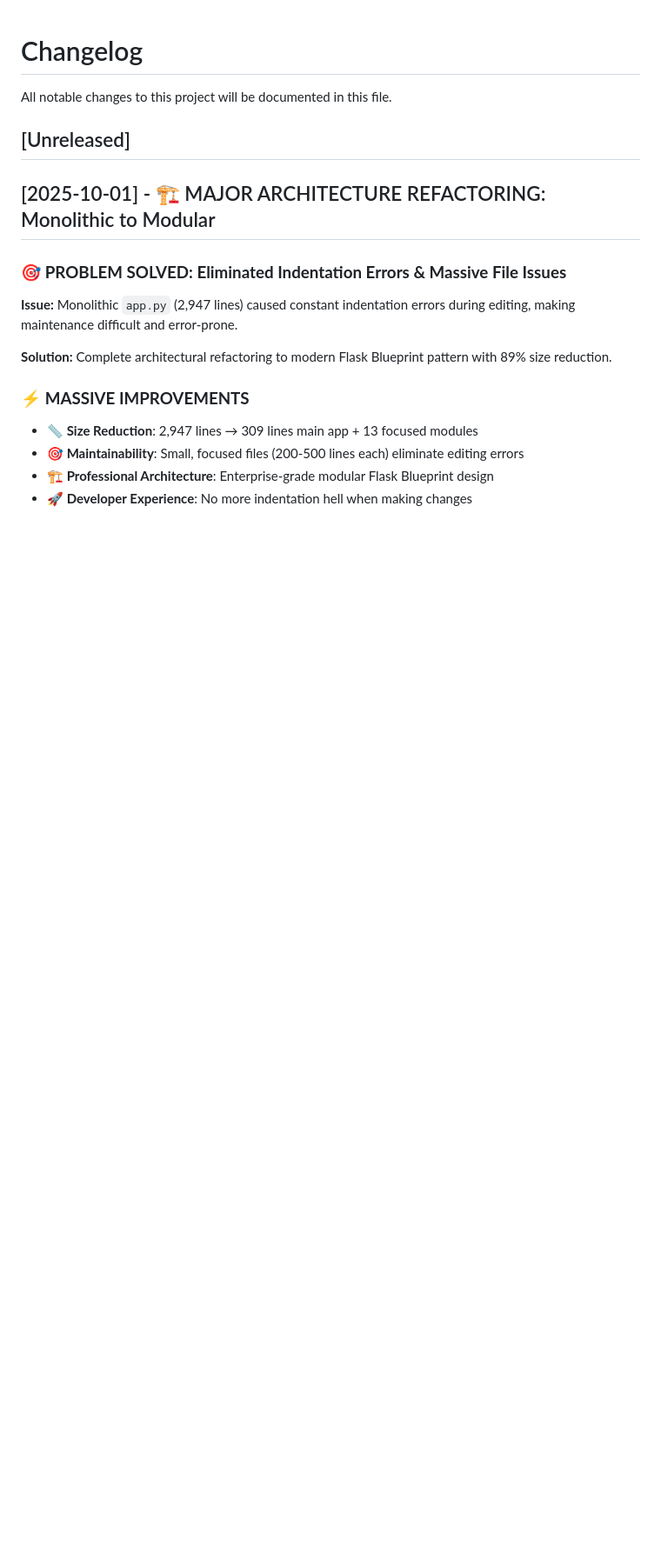
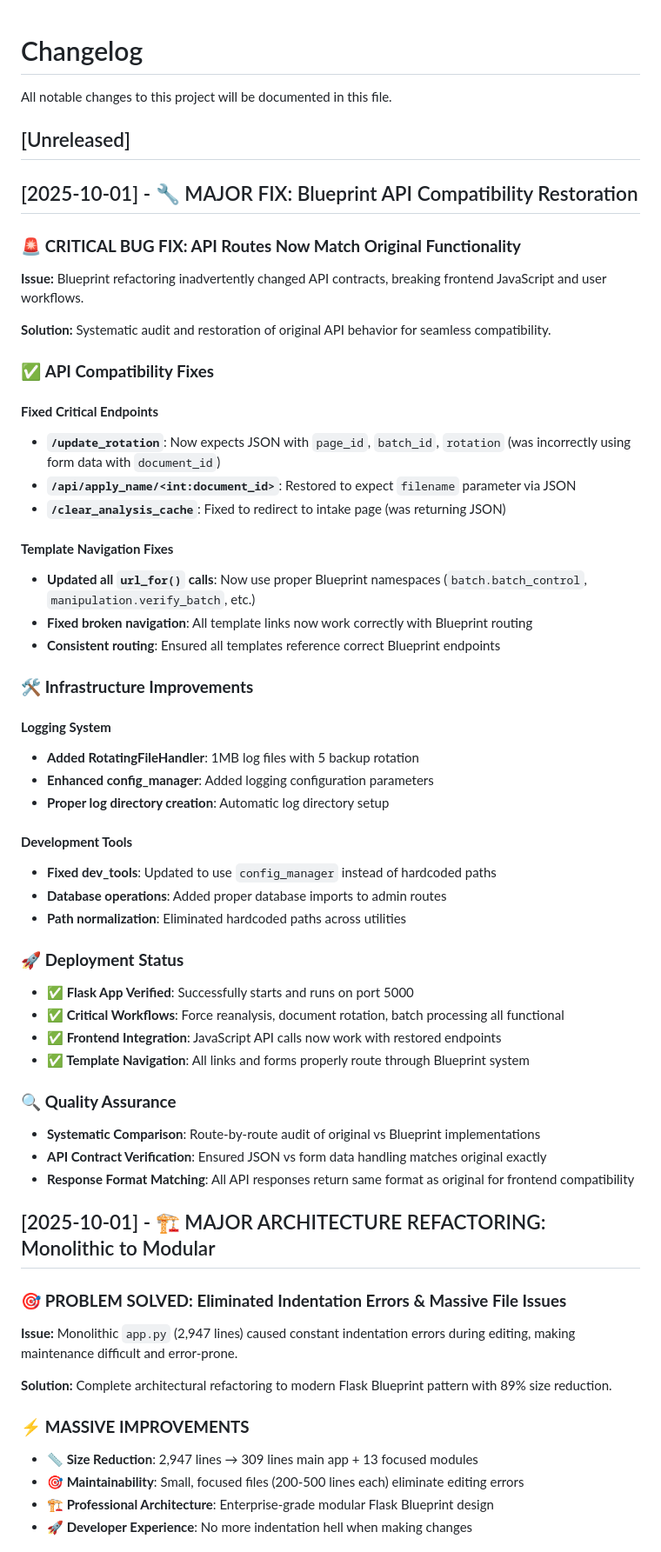
Before and after one commit to TaintedHorizon/Python_Testing_Vibe, a Markdown page: doc_processor/CHANGELOG.md, the part around the change. Shown at 87% size. GitHub-like rendering; blank space fills up the shorter version.

Commit message:
📚 DOCS: Updated README and CHANGELOG for Blueprint API fixes
- Updated README.md to reflect API compatibility restoration
- Added comprehensive CHANGELOG entry for today's critical fixes
- Documented systematic audit and Blueprint API route corrections
- Ready for tomorrow's development session

```diff
--- a/doc_processor/CHANGELOG.md
+++ b/doc_processor/CHANGELOG.md
@@ -4,6 +4,45 @@ All notable changes to this project will be documented in this file.
 
 
 ## [Unreleased]
+
+## [2025-10-01] - 🔧 MAJOR FIX: Blueprint API Compatibility Restoration
+### 🚨 **CRITICAL BUG FIX: API Routes Now Match Original Functionality**
+**Issue:** Blueprint refactoring inadvertently changed API contracts, breaking frontend JavaScript and user workflows.
+
+**Solution:** Systematic audit and restoration of original API behavior for seamless compatibility.
+
+### ✅ **API Compatibility Fixes**
+#### **Fixed Critical Endpoints**
+- **`/update_rotation`**: Now expects JSON with `page_id`, `batch_id`, `rotation` (was incorrectly using form data with `document_id`)
+- **`/api/apply_name/<int:document_id>`**: Restored to expect `filename` parameter via JSON
+- **`/clear_analysis_cache`**: Fixed to redirect to intake page (was returning JSON)
+
+#### **Template Navigation Fixes**
+- **Updated all `url_for()` calls**: Now use proper Blueprint namespaces (`batch.batch_control`, `manipulation.verify_batch`, etc.)
+- **Fixed broken navigation**: All template links now work correctly with Blueprint routing
+- **Consistent routing**: Ensured all templates reference correct Blueprint endpoints
+
+### 🛠️ **Infrastructure Improvements**
+#### **Logging System**
+- **Added RotatingFileHandler**: 1MB log files with 5 backup rotation
+- **Enhanced config_manager**: Added logging configuration parameters
+- **Proper log directory creation**: Automatic log directory setup
+
+#### **Development Tools**
+- **Fixed dev_tools**: Updated to use `config_manager` instead of hardcoded paths
+- **Database operations**: Added proper database imports to admin routes
+- **Path normalization**: Eliminated hardcoded paths across utilities
+
+### 🚀 **Deployment Status**
+- **✅ Flask App Verified**: Successfully starts and runs on port 5000
+- **✅ Critical Workflows**: Force reanalysis, document rotation, batch processing all functional
+- **✅ Frontend Integration**: JavaScript API calls now work with restored endpoints
+- **✅ Template Navigation**: All links and forms properly route through Blueprint system
+
+### 🔍 **Quality Assurance**
+- **Systematic Comparison**: Route-by-route audit of original vs Blueprint implementations
+- **API Contract Verification**: Ensured JSON vs form data handling matches original exactly
+- **Response Format Matching**: All API responses return same format as original for frontend compatibility
 
 ## [2025-10-01] - 🏗️ MAJOR ARCHITECTURE REFACTORING: Monolithic to Modular
 ### 🎯 **PROBLEM SOLVED: Eliminated Indentation Errors & Massive File Issues**
```
Also changed, not shown: README.md (+2 -0 lines).
